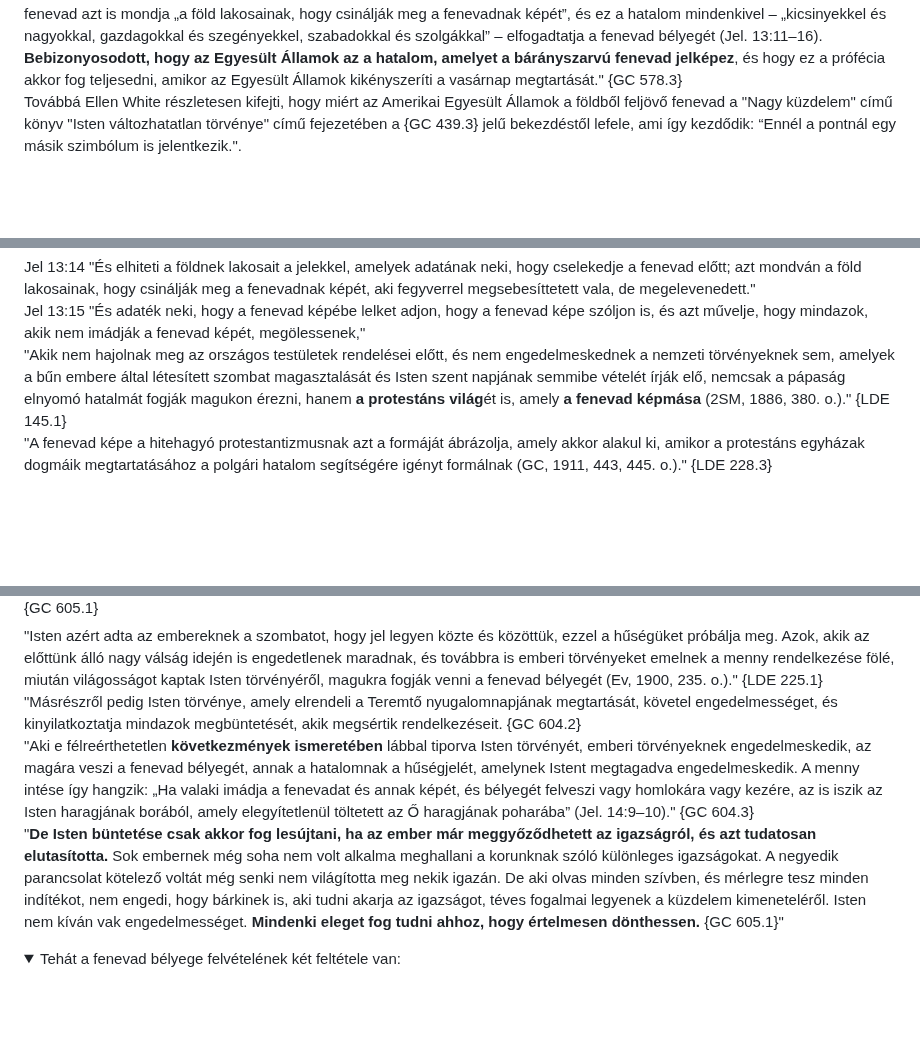
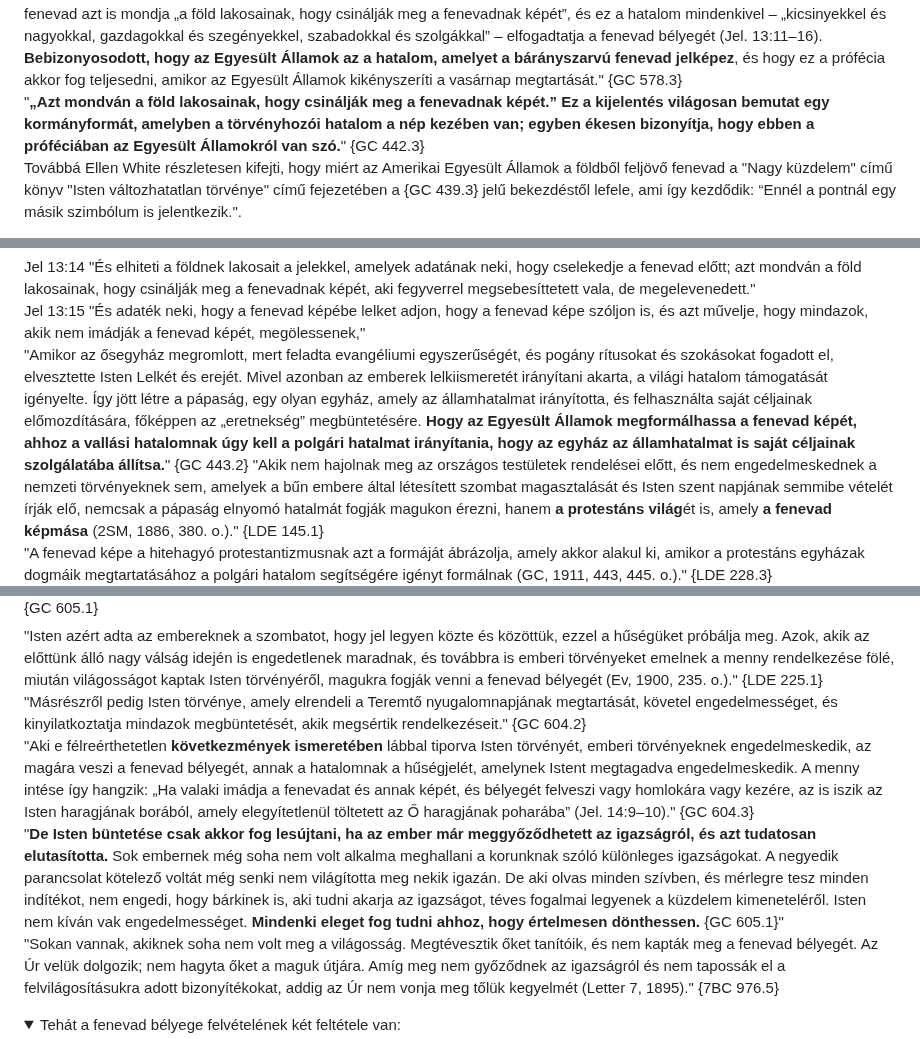
Before and after one commit to peterpolgar/Vegidei-esemenyek, a Markdown page: README.md, 3 parts joined by grey strips. Rendered like a GitHub page; folded sections open; blank space fills up the shorter version.

Commit message:
adding more quotes and fixing a thing

```diff
--- a/README.md
+++ b/README.md
@@ -201,6 +201,7 @@ Jel 3:20 "Íme az ajtó előtt állok és zörgetek; ha valaki meghallja az én
 EW beazonosítása szerint <b>a földből feljövő fenevad az AEÁ</b>.
 </summary>
 "A Jelenések könyve 13. fejezetének próféciája kinyilatkoztatja, hogy a bárányszarvú fenevad által jelképezett hatalom „azt cselekszi, hogy a föld és annak lakosai imádják” a pápaságot, amelyet itt a párduchoz hasonló fenevad szimbolizál. A kétszarvú fenevad azt is mondja „a föld lakosainak, hogy csinálják meg a fenevadnak képét”, és ez a hatalom mindenkivel – „kicsinyekkel és nagyokkal, gazdagokkal és szegényekkel, szabadokkal és szolgákkal” – elfogadtatja a fenevad bélyegét (Jel. 13:11–16). <b>Bebizonyosodott, hogy az Egyesült Államok az a hatalom, amelyet a bárányszarvú fenevad jelképez</b>, és hogy ez a prófécia akkor fog teljesedni, amikor az Egyesült Államok kikényszeríti a vasárnap megtartását." {GC 578.3}<br>
+"<b>„Azt mondván a föld lakosainak, hogy csinálják meg a fenevadnak képét.” Ez a kijelentés világosan bemutat egy kormányformát, amelyben a törvényhozói hatalom a nép kezében van; egyben ékesen bizonyítja, hogy ebben a próféciában az Egyesült Államokról van szó.</b>" {GC 442.3}<br>
 Továbbá Ellen White részletesen kifejti, hogy miért az Amerikai Egyesült Államok a földből feljövő fenevad a "Nagy küzdelem" című könyv "Isten változhatatlan törvénye" című fejezetében a {GC 439.3} jelű bekezdéstől lefele, ami így kezdődik: “Ennél a pontnál egy másik szimbólum is jelentkezik.".
 </details>
 
@@ -530,6 +531,7 @@ A protestáns világ a fenevad képmása lesz. Mikor? A kegyelemidő lezárulás
 </summary>
 Jel 13:14  "És elhiteti a földnek lakosait a jelekkel, amelyek adatának neki, hogy cselekedje a fenevad előtt; azt mondván a föld lakosainak, hogy csinálják meg a fenevadnak képét, aki fegyverrel megsebesíttetett vala, de megelevenedett."<br>
 Jel 13:15  "És adaték neki, hogy a fenevad képébe lelket adjon, hogy a fenevad képe szóljon is, és azt művelje, hogy mindazok, akik nem imádják a fenevad képét, megölessenek,"<br>
+"Amikor az ősegyház megromlott, mert feladta evangéliumi egyszerűségét, és pogány rítusokat és szokásokat fogadott el, elvesztette Isten Lelkét és erejét. Mivel azonban az emberek lelkiismeretét irányítani akarta, a világi hatalom támogatását igényelte. Így jött létre a pápaság, egy olyan egyház, amely az államhatalmat irányította, és felhasználta saját céljainak előmozdítására, főképpen az „eretnekség” megbüntetésére. <b>Hogy az Egyesült Államok megformálhassa a fenevad képét, ahhoz a vallási hatalomnak úgy kell a polgári hatalmat irányítania, hogy az egyház az államhatalmat is saját céljainak szolgálatába állítsa.</b>" {GC 443.2}
 "Akik nem hajolnak meg az országos testületek rendelései előtt, és nem engedelmeskednek a nemzeti törvényeknek sem, amelyek a bűn embere által létesített szombat magasztalását és Isten szent napjának semmibe vételét írják elő, nemcsak a pápaság elnyomó hatalmát fogják magukon érezni, hanem <b>a protestáns világ</b>ét is, amely <b>a fenevad képmása</b> (2SM, 1886, 380. o.)." {LDE 145.1}<br>
 "A fenevad képe a hitehagyó protestantizmusnak azt a formáját ábrázolja, amely akkor alakul ki, amikor a protestáns egyházak dogmáik megtartatásához a polgári hatalom segítségére igényt formálnak (GC, 1911, 443, 445. o.)." {LDE 228.3}<br>
 "<b>Az Úr világosan megmutatta nekem, hogy a fenevad képét a kegyelemidő lezárulása előtt fogják létrehozni</b>, mert ez lesz majd a nagy próba Isten népe számára, amely eldönti örök sorsukat (2SM, 1990, 81. o.)." {LDE 227.3}<br>
@@ -736,9 +739,10 @@ Addig nem lehet felvenni a fenevad bélyegét, míg ki nem adják a rendeletet a
 A rendelet idején is csak azok veszik magukra a fenevad bélyegét, akik már kaptak világosságot Isten törvényéről, és ennek ellenére választják az emberi törvényeket, tehát akiknek ismertetve lett a szombat igazsága és a szombat be nem tartásának következményei, de ennek ellenére a vasárnap imádását választják. "Isten büntetése csak akkor fog lesújtani, ha az ember már meggyőződhetett az igazságról, és azt tudatosan elutasította. ... Mindenki eleget fog tudni ahhoz, hogy értelmesen dönthessen." {GC 605.1}
 </summary>
 "Isten azért adta az embereknek a szombatot, hogy jel legyen közte és közöttük, ezzel a hűségüket próbálja meg. Azok, akik az előttünk álló nagy válság idején is engedetlenek maradnak, és továbbra is emberi törvényeket emelnek a menny rendelkezése fölé, miután világosságot kaptak Isten törvényéről, magukra fogják venni a fenevad bélyegét (Ev, 1900, 235. o.)." {LDE 225.1}<br>
-"Másrészről pedig Isten törvénye, amely elrendeli a Teremtő nyugalomnapjának megtartását, követel engedelmességet, és kinyilatkoztatja mindazok megbüntetését, akik megsértik rendelkezéseit. {GC 604.2}<br>
+"Másrészről pedig Isten törvénye, amely elrendeli a Teremtő nyugalomnapjának megtartását, követel engedelmességet, és kinyilatkoztatja mindazok megbüntetését, akik megsértik rendelkezéseit." {GC 604.2}<br>
 "Aki e félreérthetetlen <b>következmények ismeretében</b> lábbal tiporva Isten törvényét, emberi törvényeknek engedelmeskedik, az magára veszi a fenevad bélyegét, annak a hatalomnak a hűségjelét, amelynek Istent megtagadva engedelmeskedik. A menny intése így hangzik: „Ha valaki imádja a fenevadat és annak képét, és bélyegét felveszi vagy homlokára vagy kezére, az is iszik az Isten haragjának borából, amely elegyítetlenül töltetett az Ő haragjának poharába” (Jel. 14:9–10)." {GC 604.3}<br>
-"<b>De Isten büntetése csak akkor fog lesújtani, ha az ember már meggyőződhetett az igazságról, és azt tudatosan elutasította.</b> Sok embernek még soha nem volt alkalma meghallani a korunknak szóló különleges igazságokat. A negyedik parancsolat kötelező voltát még senki nem világította meg nekik igazán. De aki olvas minden szívben, és mérlegre tesz minden indítékot, nem engedi, hogy bárkinek is, aki tudni akarja az igazságot, téves fogalmai legyenek a küzdelem kimeneteléről. Isten nem kíván vak engedelmességet. <b>Mindenki eleget fog tudni ahhoz, hogy értelmesen dönthessen.</b> {GC 605.1}"
+"<b>De Isten büntetése csak akkor fog lesújtani, ha az ember már meggyőződhetett az igazságról, és azt tudatosan elutasította.</b> Sok embernek még soha nem volt alkalma meghallani a korunknak szóló különleges igazságokat. A negyedik parancsolat kötelező voltát még senki nem világította meg nekik igazán. De aki olvas minden szívben, és mérlegre tesz minden indítékot, nem engedi, hogy bárkinek is, aki tudni akarja az igazságot, téves fogalmai legyenek a küzdelem kimeneteléről. Isten nem kíván vak engedelmességet. <b>Mindenki eleget fog tudni ahhoz, hogy értelmesen dönthessen.</b> {GC 605.1}"<br>
+"Sokan vannak, akiknek soha nem volt meg a világosság. Megtévesztik őket tanítóik, és nem kapták meg a fenevad bélyegét. Az Úr velük dolgozik; nem hagyta őket a maguk útjára. Amíg meg nem győződnek az igazságról és nem tapossák el a felvilágosításukra adott bizonyítékokat, addig az Úr nem vonja meg tőlük kegyelmét (Letter 7, 1895)." {7BC 976.5}
 </details>
 
 <details><summary>
```
Also changed, not shown: other parts of README.md (+1 -0 lines).
